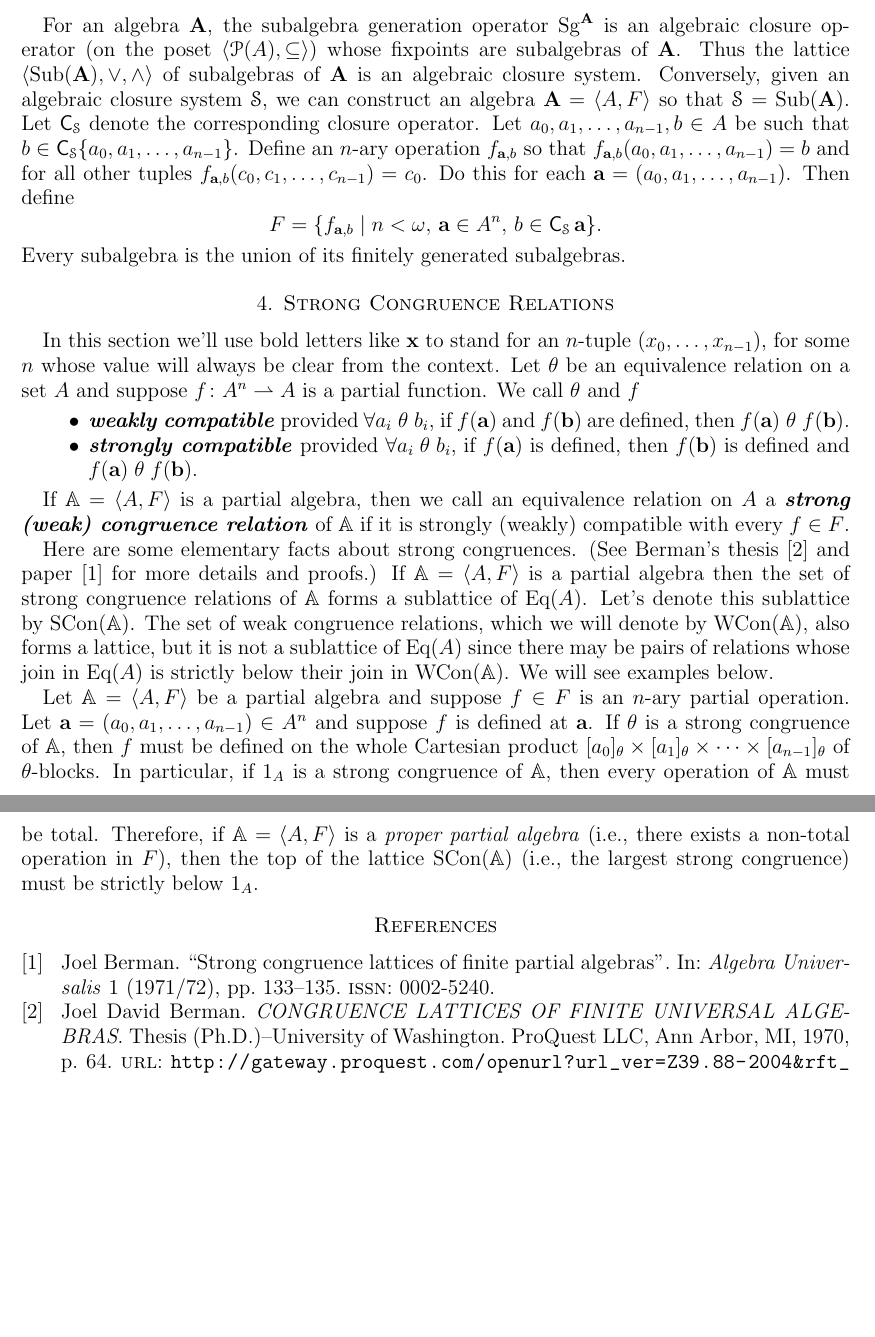
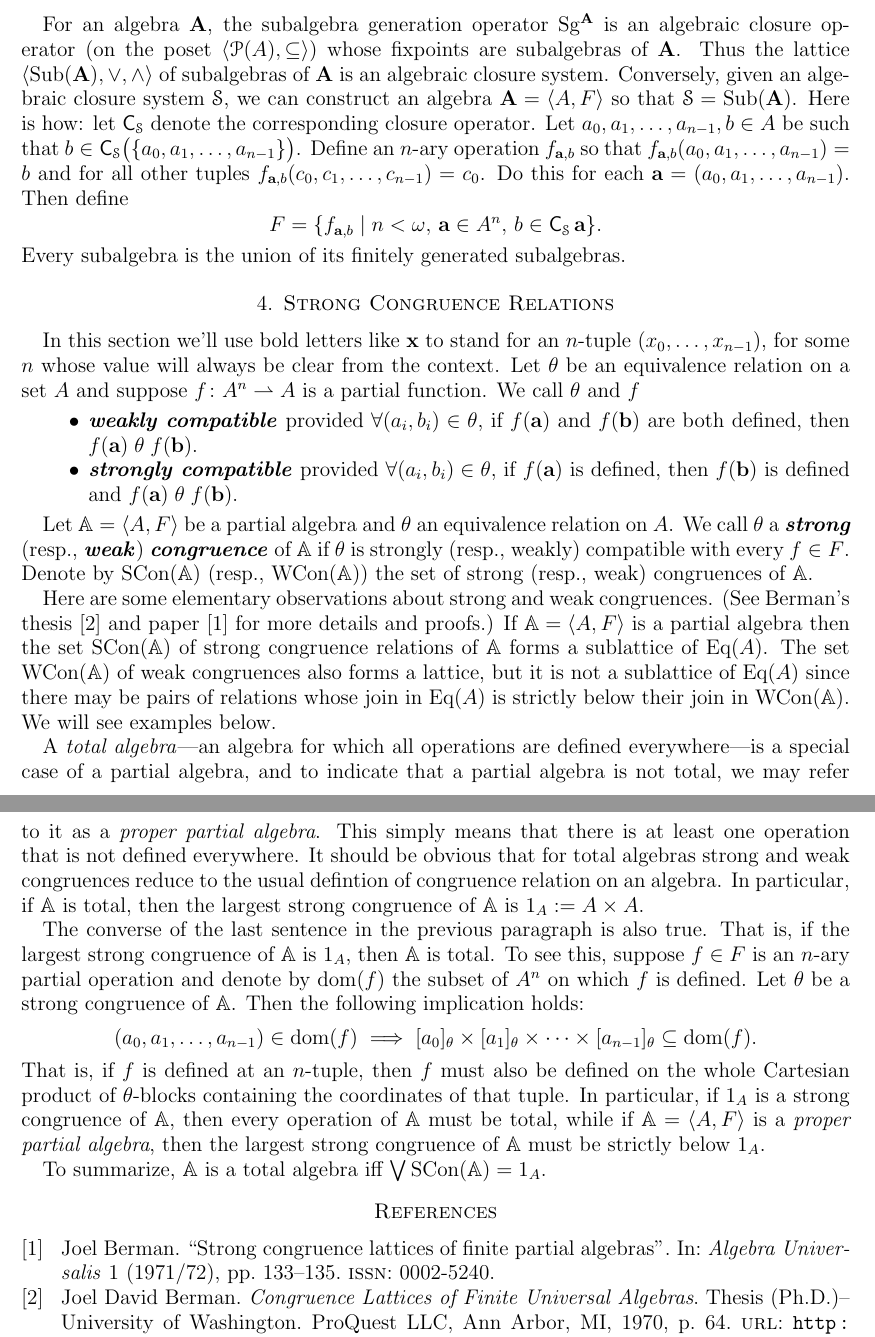
Before and after one commit to UniversalAlgebra/par-alg-rep, a LaTeX paper (par-alg-rep.tex): two parts of pages 4 and 5 of 5, joined at a grey line, cut so that both start at the same text, the shorter picture padded with empty space. Compiled offline with pdfLaTeX.

Commit message:
additions/improvements

```diff
--- a/par-alg-rep.tex
+++ b/par-alg-rep.tex
@@ -40,7 +40,7 @@ MRREVIEWER = {M. Kolibiar},
 
 @book {MR2619731,
     AUTHOR = {Berman, Joel David},
-     TITLE = {C{ONGRUENCE} {LATTICES} {OF} {FINITE} {UNIVERSAL} {ALGEBRAS}},
+     TITLE = {{C}ongruence {L}attices of {F}inite {U}niversal {A}lgebras},
       NOTE = {Thesis (Ph.D.)--University of Washington},
  PUBLISHER = {ProQuest LLC, Ann Arbor, MI},
       YEAR = {1970},
@@ -501,9 +501,9 @@ Thus the lattice $\<\Sub(\bA), \join, \meet\>$ of subalgebras of $\bA$ is an alg
 system.
 Conversely, given an algebraic closure system $\sS$, we can construct an algebra $\bA =\<A, F\>$ so that
 $\sS = \Sub(\bA)$.
-Let $\cl_{\sS}$ denote the corresponding closure operator.
+Here is how: let $\cl_{\sS}$ denote the corresponding closure operator.
 Let $a_0, a_1, \dots, a_{n-1}, b \in A$ be such that
-$b \in \cl_{\sS} \{a_0, a_1, \dots, a_{n-1}\}$.  Define an $n$-ary operation
+$b \in \cl_{\sS} \bigl(\{a_0, a_1, \dots, a_{n-1}\}\bigr)$.  Define an $n$-ary operation
 $f_{\ba, b}$ so that $f_{\ba, b}(a_0, a_1, \dots, a_{n-1}) = b$ and
 for all other tuples $f_{\ba, b}(c_0, c_1, \dots, c_{n-1}) = c_0$.
 Do this for each $\ba = (a_0, a_1, \dots, a_{n-1})$. Then define
@@ -519,39 +519,56 @@ Let $\theta$ be an equivalence relation on a set $A$ and suppose
 $f\colon A^n \rightharpoonup A$ is a partial function.
 We call $\theta$ and $f$
 \begin{itemize}
-\item \defn{weakly compatible} provided $\forall a_i \mathrel{\theta} b_i$,
-if $f(\ba)$ and $f(\bb)$ are defined, then $f(\ba) \mathrel{\theta} f(\bb)$.
-\item \defn{strongly compatible} provided $\forall a_i \mathrel{\theta} b_i$,
+\item \defn{weakly compatible} provided $\forall (a_i, b_i) \in \theta$,
+if $f(\ba)$ and $f(\bb)$ are both defined, then $f(\ba) \mathrel{\theta} f(\bb)$.
+\item \defn{strongly compatible} provided $\forall (a_i, b_i) \in \theta$,
 if $f(\ba)$ is defined, then $f(\bb)$ is defined and $f(\ba) \mathrel{\theta} f(\bb)$.
 \end{itemize}
 
-If $\A = \<A, F\>$ is a partial algebra, then we call an equivalence relation
-on $A$ a \defn{strong (weak) congruence relation} of $\A$ if it is
-strongly (weakly) compatible with every $f\in F$.
+Let $\A = \<A, F\>$ be a partial algebra and $\theta$ an equivalence relation on $A$.
+We call $\theta$ a \defn{strong} (resp., \defn{weak}) \defn{congruence} of $\A$
+if $\theta$ is strongly (resp., weakly) compatible with every $f\in F$.
+Denote by $\SCon(\A)$ (resp., $\WCon(\A)$) the set of strong (resp., weak)
+congruences of $\A$.
 %% If $\A = \<A, F\>$ is a (partial) algebra then a \defn{(strong) congruence relation} of $\A$ is
 %% an equivalence relation on $A$ that is (strongly) compatible with every $f\in F$.
 
-Here are some elementary facts about strong congruences.
+Here are some elementary observations about strong and weak congruences.
 (See Berman's thesis~\cite{MR2619731} and paper~\cite{MR0308011} for more details and proofs.)
-If $\A = \<A, F\>$ is a partial algebra then the set of strong congruence relations of $\A$
-forms a sublattice of $\Eq(A)$. Let's denote this sublattice by $\SCon(\A)$.
-The set of weak congruence relations, which we will denote by $\WCon(\A)$,
-also forms a lattice, but it is not a sublattice of $\Eq(A)$
+If $\A = \<A, F\>$ is a partial algebra then the set $\SCon(\A)$ of strong congruence relations of
+$\A$ forms a sublattice of $\Eq(A)$.
+The set $\WCon(\A)$ of weak congruences also forms a lattice, but it is not a sublattice of $\Eq(A)$
 since there may be pairs of relations whose join in $\Eq(A)$ is strictly below
 their join in $\WCon(\A)$. We will see examples below.
 
+A \emph{total algebra}---an algebra for which all operations are defined everywhere---is
+a special case of a partial algebra, and to indicate that a partial algebra is not total,
+we may refer to it as a \emph{proper partial algebra}. This simply means that there is at least one
+operation that is not defined everywhere.
+It should be obvious that for total algebras strong and weak congruences reduce to the usual
+defintion of congruence relation on an algebra.
+In particular, if $\A$ is total, then the largest strong congruence of $\A$ is $1_A := A\times A$.
 %% Let $\theta$ be a strong congruence of the partial algebra
-Let $\A = \<A, F\>$ be a partial algebra and suppose $f \in F$ is an $n$-ary partial operation.
-Let $\ba = (a_0, a_1, \dots, a_{n-1})\in A^n$ and suppose $f$ is defined at $\ba$.
-If $\theta$ is a strong congruence of $\A$, then $f$ must be defined on
-the whole Cartesian product
-$[a_0]_\theta \times [a_1]_\theta \times \cdots \times [a_{n-1}]_\theta$ of $\theta$-blocks.
+
+The converse of the last sentence in the previous paragraph is also true.
+That is, if the largest strong congruence of $\A$ is $1_A$, then $\A$ is total.
+To see this, suppose $f \in F$ is an $n$-ary partial operation and
+denote by $\dom(f)$ the subset of $A^n$ on which $f$ is defined.
+Let $\theta$ be a strong congruence of $\A$.
+Then the following implication holds:
+\[ (a_0, a_1, \dots, a_{n-1})\in \dom(f) \;  \Longrightarrow \;
+   [a_0]_\theta \times [a_1]_\theta \times \cdots \times [a_{n-1}]_\theta \subseteq \dom(f).
+   \]
+That is, if $f$ is defined at an $n$-tuple,
+%% $\ba = (a_0, a_1, \dots, a_{n-1})$,
+then $f$ must also be defined on the whole Cartesian product of $\theta$-blocks containing the
+coordinates of that tuple.
 In particular, if $1_A$ is a strong congruence of $\A$, then every operation of
-$\A$ must be total.
-Therefore, if $\A = \<A, F\>$ is a \emph{proper partial algebra}
-(i.e., there exists a non-total operation in $F$), then
-the top of the lattice $\SCon(\A)$ (i.e., the largest strong congruence)
+$\A$ must be total, while if $\A = \<A, F\>$ is a \emph{proper partial algebra},
+then the largest strong congruence of $\A$
 must be strictly below $1_A$.
+
+To summarize, $\A$ is a total algebra iff $\Join \SCon(\A) = 1_A$.
 
 %% \appendix
 %% \section{Appendix Title}
```
Also changed, not shown: par-alg-rep.pdf.
